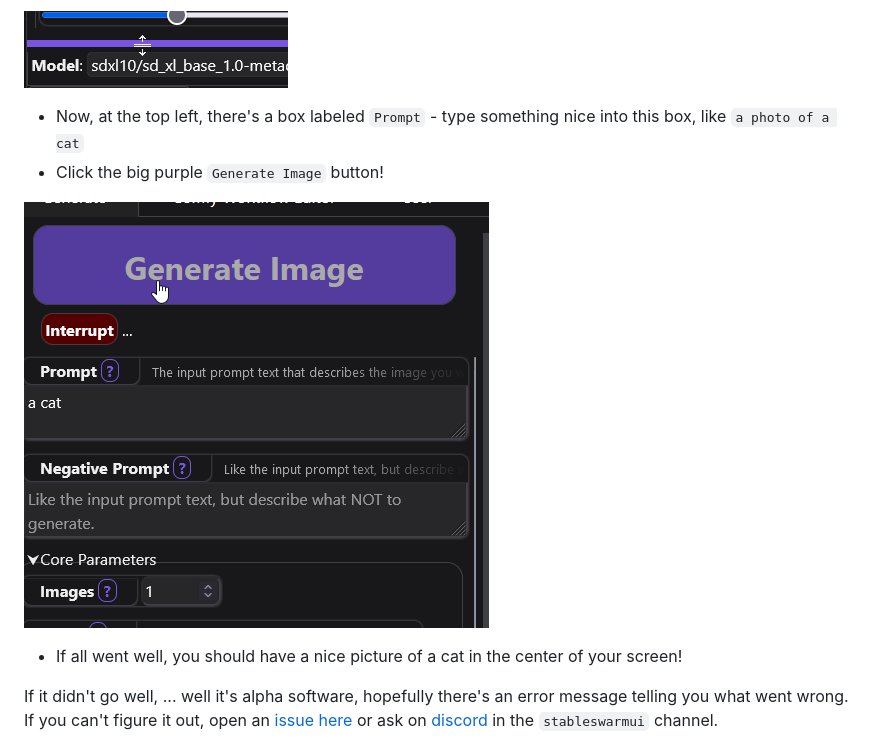
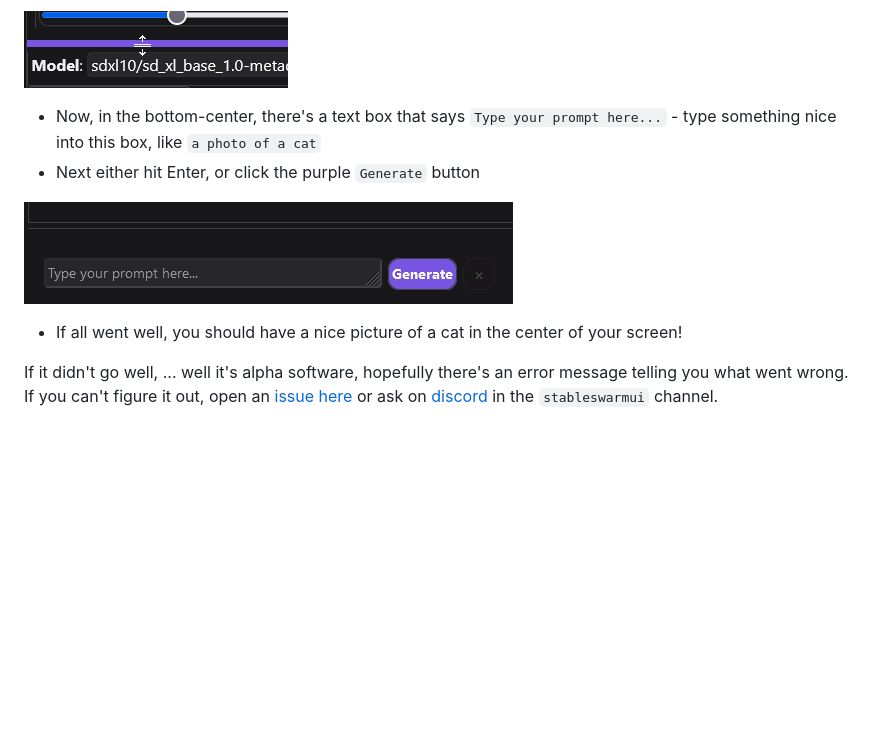
Before and after one commit to xxstarfruitxx/backpacking, a Markdown page: docs/Basic Usage.md, the part around the change. GitHub-like rendering; pictures changed too: docs/images/yourfirstprompt.png; blank space fills up the shorter version.

Commit message:
update basic usage doc

```diff
--- a/docs/Basic Usage.md
+++ b/docs/Basic Usage.md
@@ -41,8 +41,8 @@ If you have pre-existing Stable Diffusion files, you'll want to configure settin
 
 ![img](/docs/images/draggable.png)
 
-- Now, at the top left, there's a box labeled `Prompt` - type something nice into this box, like `a photo of a cat`
-- Click the big purple `Generate Image` button!
+- Now, in the bottom-center, there's a text box that says `Type your prompt here...` - type something nice into this box, like `a photo of a cat`
+- Next either hit Enter, or click the purple `Generate` button
 
 ![img](/docs/images/yourfirstprompt.png)
 
```
